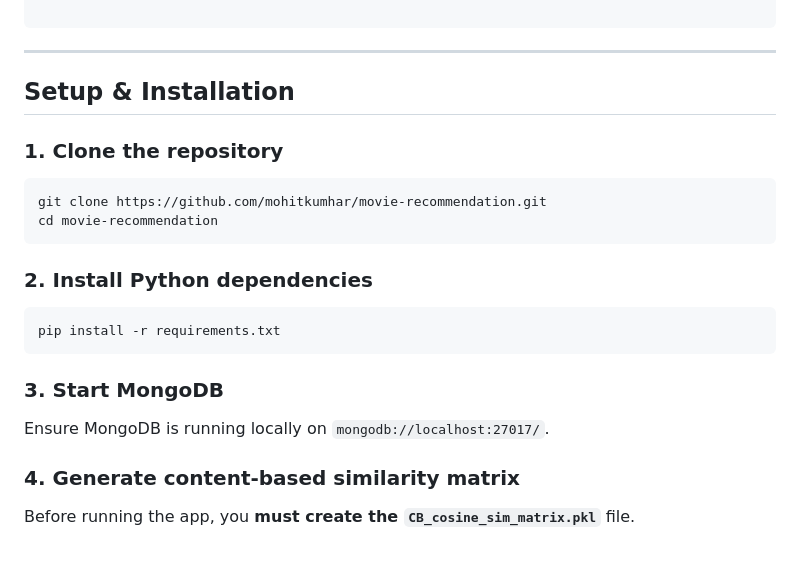
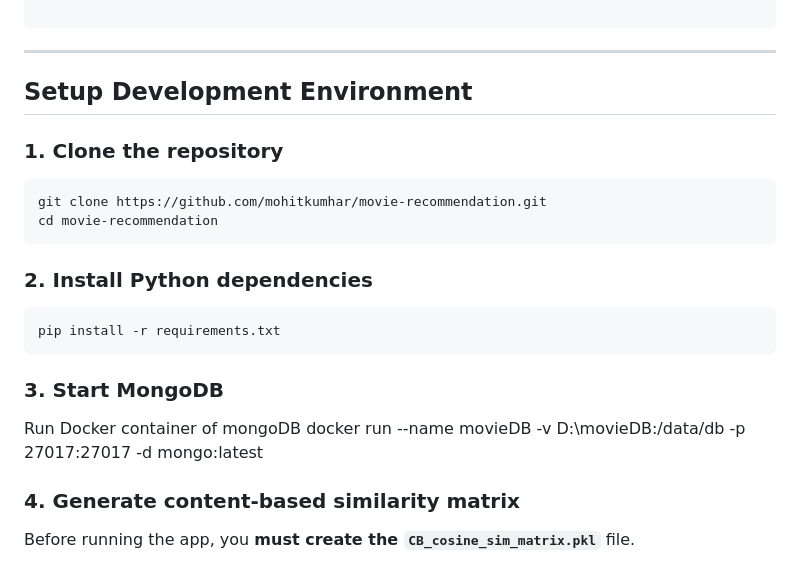
Before and after one commit to mohitkumhar/movie-recommendation, a Markdown page: README.md, the part around the change. GitHub-like rendering.

Commit message:
update mongoDB configuration

````diff
--- a/README.md
+++ b/README.md
@@ -59,7 +59,7 @@ movie-recommender/
 
 ---
 
-##  Setup & Installation
+##  Setup Development Environment
 
 ### 1. Clone the repository
 ```bash
@@ -75,7 +75,9 @@ pip install -r requirements.txt
 
 ### 3. Start MongoDB
 
-Ensure MongoDB is running locally on `mongodb://localhost:27017/`.
+Run Docker container of mongoDB
+docker run --name movieDB -v D:\movieDB:/data/db -p 27017:27017 -d mongo:latest
+
 
 ### 4. Generate content-based similarity matrix
 
````
